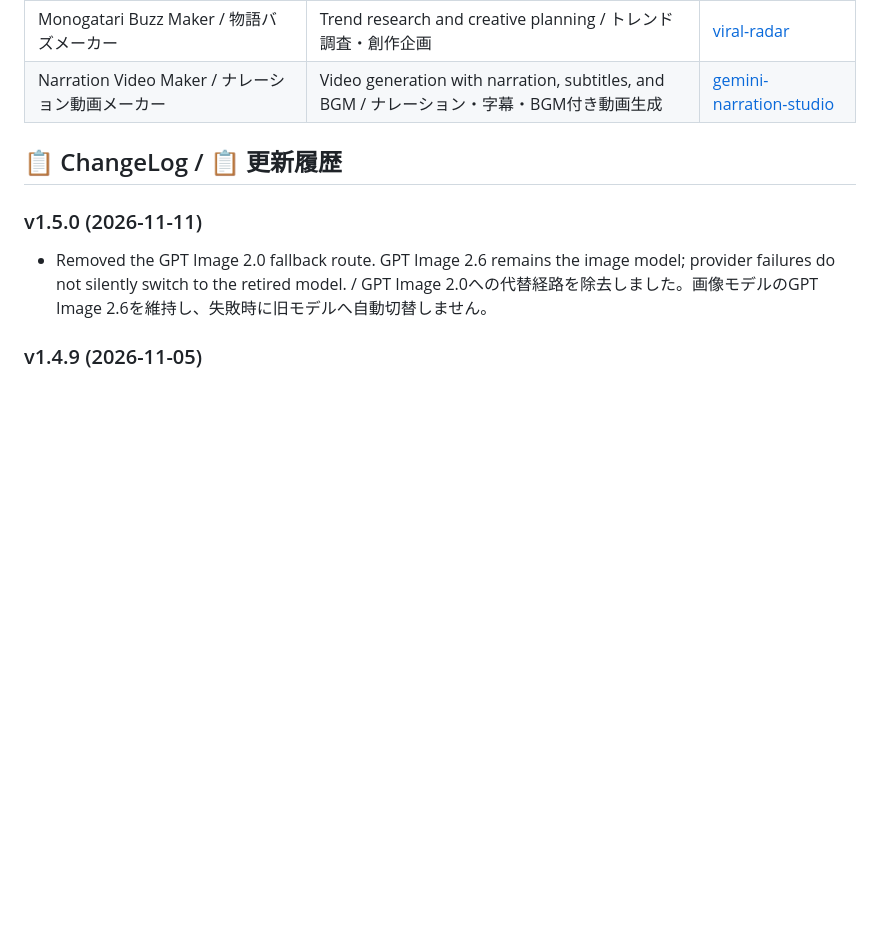
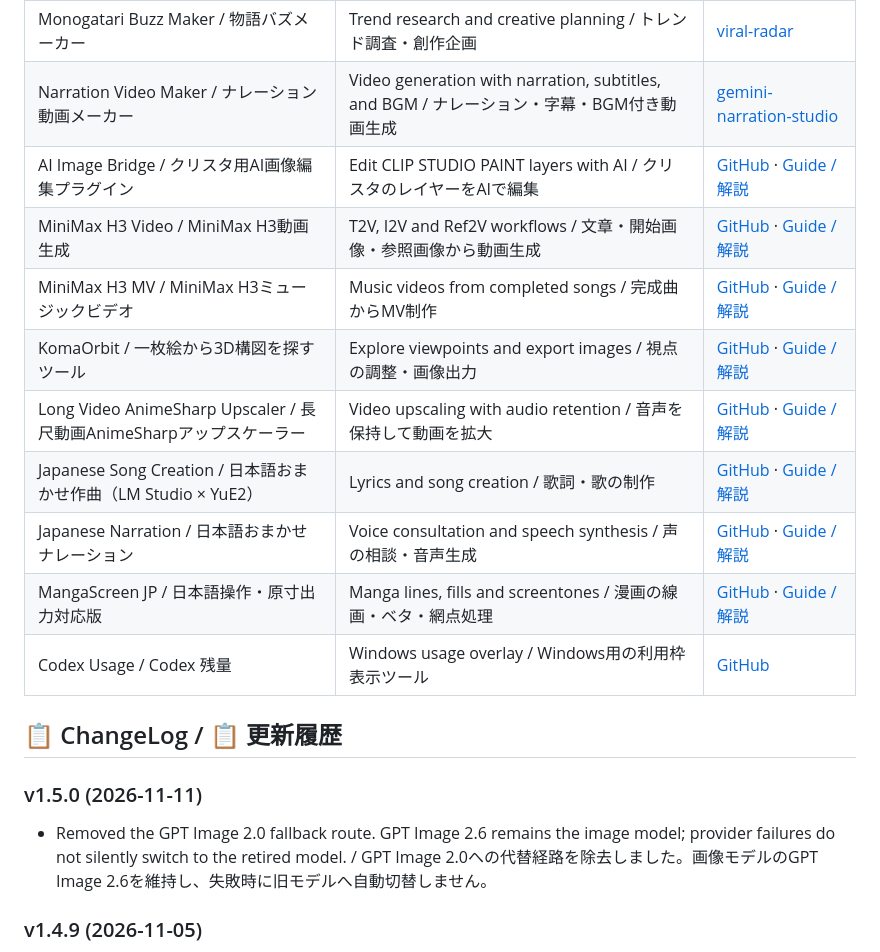
Before and after one commit to FURUYAN1234/panoforge, a Markdown page: README.md, the part around the change. GitHub-like rendering; blank space fills up the shorter version.

Commit message:
docs: add missing related app and workflow links / 関連リンクの不足を補完

```diff
--- a/README.md
+++ b/README.md
@@ -290,6 +290,15 @@ Developed by **FURU** / 開発：**FURU**
 | AI Voice Comic Maker / AI音声コミックメーカー | Voice comic video generation / フルボイス動画化 | [ai-voice-comic-maker](https://github.com/FURUYAN1234/ai-voice-comic-maker) |
 | Monogatari Buzz Maker / 物語バズメーカー | Trend research and creative planning / トレンド調査・創作企画 | [viral-radar](https://github.com/FURUYAN1234/viral-radar) |
 | Narration Video Maker / ナレーション動画メーカー | Video generation with narration, subtitles, and BGM / ナレーション・字幕・BGM付き動画生成 | [gemini-narration-studio](https://github.com/FURUYAN1234/gemini-narration-studio) |
+| AI Image Bridge / クリスタ用AI画像編集プラグイン | Edit CLIP STUDIO PAINT layers with AI / クリスタのレイヤーをAIで編集 | [GitHub](https://github.com/FURUYAN1234/ai-image-bridge) · [Guide / 解説](https://note.com/happy_duck780/n/n6747a089fce7) |
+| MiniMax H3 Video / MiniMax H3動画生成 | T2V, I2V and Ref2V workflows / 文章・開始画像・参照画像から動画生成 | [GitHub](https://github.com/FURUYAN1234/comfyui-h3-workflows) · [Guide / 解説](https://note.com/happy_duck780/n/n15e732b3147b) |
+| MiniMax H3 MV / MiniMax H3ミュージックビデオ | Music videos from completed songs / 完成曲からMV制作 | [GitHub](https://github.com/FURUYAN1234/comfyui-h3-workflows) · [Guide / 解説](https://note.com/happy_duck780/n/ne8a84cb6db37) |
+| KomaOrbit / 一枚絵から3D構図を探すツール | Explore viewpoints and export images / 視点の調整・画像出力 | [GitHub](https://github.com/FURUYAN1234/comfyui-h3-workflows) · [Guide / 解説](https://note.com/happy_duck780/n/n3f68482d5edd) |
+| Long Video AnimeSharp Upscaler / 長尺動画AnimeSharpアップスケーラー | Video upscaling with audio retention / 音声を保持して動画を拡大 | [GitHub](https://github.com/FURUYAN1234/comfyui-long-video-upscaler) · [Guide / 解説](https://note.com/happy_duck780/n/n0f190160e307) |
+| Japanese Song Creation / 日本語おまかせ作曲（LM Studio × YuE2） | Lyrics and song creation / 歌詞・歌の制作 | [GitHub](https://github.com/FURUYAN1234/ComfyUI-YuE2-Japanese) · [Guide / 解説](https://note.com/happy_duck780/n/n57df44cf7fd2) |
+| Japanese Narration / 日本語おまかせナレーション | Voice consultation and speech synthesis / 声の相談・音声生成 | [GitHub](https://github.com/FURUYAN1234/ComfyUI-Local-Narration-Japanese) · [Guide / 解説](https://note.com/happy_duck780/n/nda7ed302d544) |
+| MangaScreen JP / 日本語操作・原寸出力対応版 | Manga lines, fills and screentones / 漫画の線画・ベタ・網点処理 | [GitHub](https://github.com/FURUYAN1234/ComfyUI-MangaScreen-JP) · [Guide / 解説](https://note.com/happy_duck780/n/n5c89a250fb82) |
+| Codex Usage / Codex 残量 | Windows usage overlay / Windows用の利用枠表示ツール | [GitHub](https://github.com/FURUYAN1234/codex-usage-overlay) |
 
 ## 📋 ChangeLog / 📋 更新履歴
 
```
